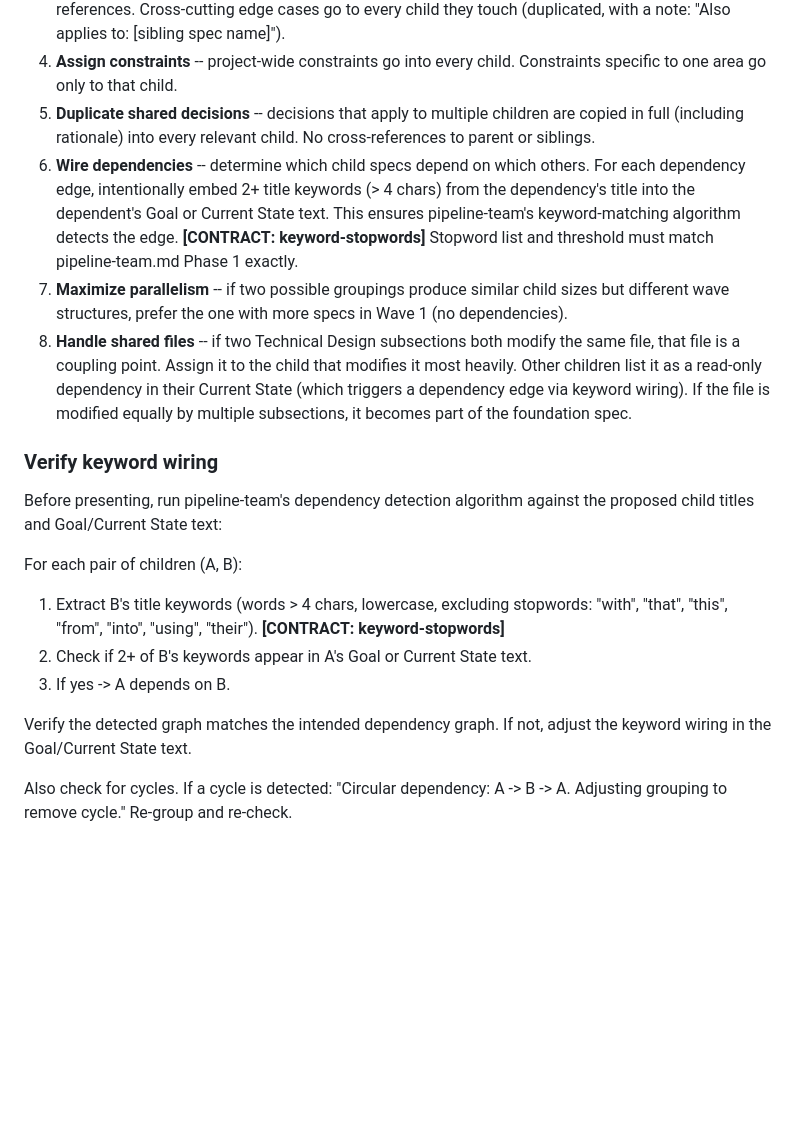
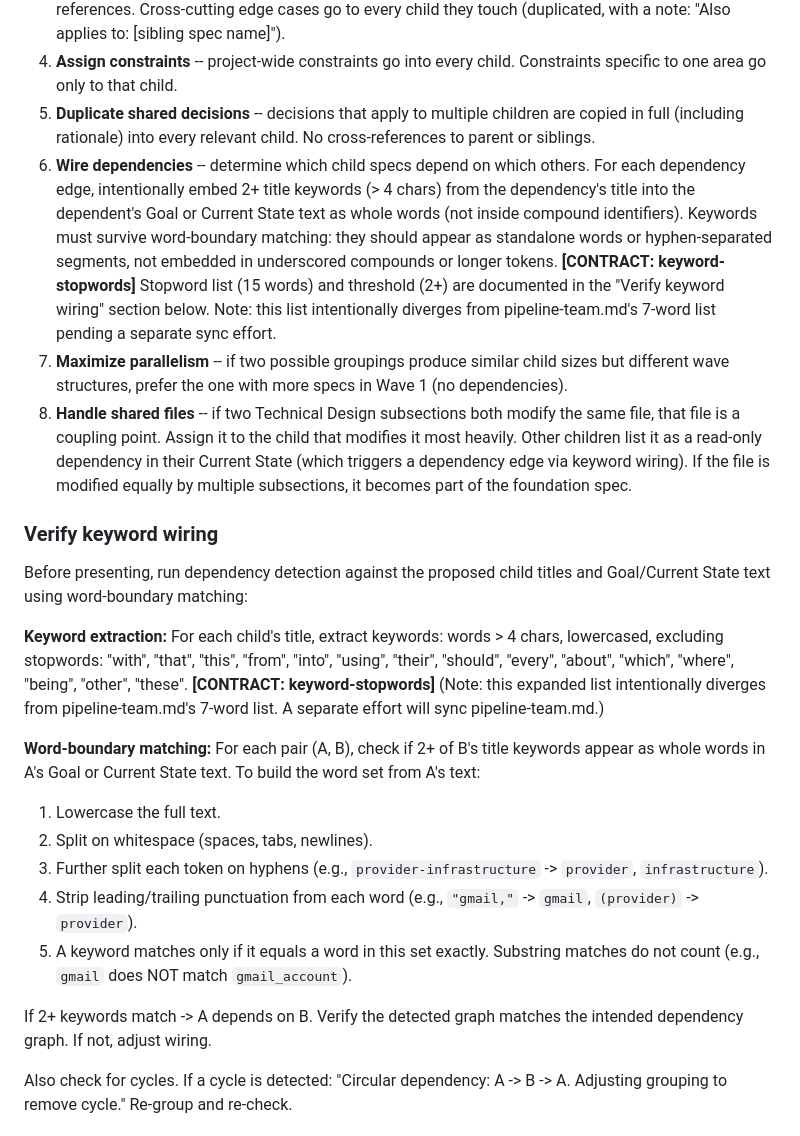
Before and after one commit to MarioEpkOne/PipelineIQ, a Markdown page: commands/spec-splitter.md, the part around one of its changes. Drawn GitHub-style; blank space fills up the shorter version.

Commit message:
feat: prevent false-positive dependencies in spec-splitter keyword matching
Replace substring keyword matching with word-boundary matching in Phase 3,
expand stopword list from 7 to 15 words, and add a scrub pass to Phase 5
that rephrases accidental keyword overlaps in generated child specs.
Intentionally diverges from pipeline-team.md's stopword list (separate sync).

Co-Authored-By: Claude Opus 4.6 <noreply@anthropic.com>

```diff
--- a/commands/spec-splitter.md
+++ b/commands/spec-splitter.md
@@ -124,20 +124,24 @@ If the spec should be split, group the content into child specs:
 3. **Assign edge cases** -- each edge case goes to the child spec whose Technical Design subsection it references. Cross-cutting edge cases go to every child they touch (duplicated, with a note: "Also applies to: [sibling spec name]").
 4. **Assign constraints** -- project-wide constraints go into every child. Constraints specific to one area go only to that child.
 5. **Duplicate shared decisions** -- decisions that apply to multiple children are copied in full (including rationale) into every relevant child. No cross-references to parent or siblings.
-6. **Wire dependencies** -- determine which child specs depend on which others. For each dependency edge, intentionally embed 2+ title keywords (> 4 chars) from the dependency's title into the dependent's Goal or Current State text. This ensures pipeline-team's keyword-matching algorithm detects the edge. **[CONTRACT: keyword-stopwords]** Stopword list and threshold must match pipeline-team.md Phase 1 exactly.
+6. **Wire dependencies** -- determine which child specs depend on which others. For each dependency edge, intentionally embed 2+ title keywords (> 4 chars) from the dependency's title into the dependent's Goal or Current State text as whole words (not inside compound identifiers). Keywords must survive word-boundary matching: they should appear as standalone words or hyphen-separated segments, not embedded in underscored compounds or longer tokens. **[CONTRACT: keyword-stopwords]** Stopword list (15 words) and threshold (2+) are documented in the "Verify keyword wiring" section below. Note: this list intentionally diverges from pipeline-team.md's 7-word list pending a separate sync effort.
 7. **Maximize parallelism** -- if two possible groupings produce similar child sizes but different wave structures, prefer the one with more specs in Wave 1 (no dependencies).
 8. **Handle shared files** -- if two Technical Design subsections both modify the same file, that file is a coupling point. Assign it to the child that modifies it most heavily. Other children list it as a read-only dependency in their Current State (which triggers a dependency edge via keyword wiring). If the file is modified equally by multiple subsections, it becomes part of the foundation spec.
 
 ### Verify keyword wiring
 
-Before presenting, run pipeline-team's dependency detection algorithm against the proposed child titles and Goal/Current State text:
+Before presenting, run dependency detection against the proposed child titles and Goal/Current State text using word-boundary matching:
 
-For each pair of children (A, B):
-1. Extract B's title keywords (words > 4 chars, lowercase, excluding stopwords: "with", "that", "this", "from", "into", "using", "their"). **[CONTRACT: keyword-stopwords]**
-2. Check if 2+ of B's keywords appear in A's Goal or Current State text.
-3. If yes -> A depends on B.
+**Keyword extraction:** For each child's title, extract keywords: words > 4 chars, lowercased, excluding stopwords: "with", "that", "this", "from", "into", "using", "their", "should", "every", "about", "which", "where", "being", "other", "these". **[CONTRACT: keyword-stopwords]** (Note: this expanded list intentionally diverges from pipeline-team.md's 7-word list. A separate effort will sync pipeline-team.md.)
 
-Verify the detected graph matches the intended dependency graph. If not, adjust the keyword wiring in the Goal/Current State text.
+**Word-boundary matching:** For each pair (A, B), check if 2+ of B's title keywords appear as whole words in A's Goal or Current State text. To build the word set from A's text:
+1. Lowercase the full text.
+2. Split on whitespace (spaces, tabs, newlines).
+3. Further split each token on hyphens (e.g., `provider-infrastructure` -> `provider`, `infrastructure`).
+4. Strip leading/trailing punctuation from each word (e.g., `"gmail,"` -> `gmail`, `(provider)` -> `provider`).
+5. A keyword matches only if it equals a word in this set exactly. Substring matches do not count (e.g., `gmail` does NOT match `gmail_account`).
+
+If 2+ keywords match -> A depends on B. Verify the detected graph matches the intended dependency graph. If not, adjust wiring.
 
 Also check for cycles. If a cycle is detected: "Circular dependency: A -> B -> A. Adjusting grouping to remove cycle." Re-group and re-check.
 
```
Also changed, not shown: other parts of commands/spec-splitter.md (+12 -0 lines).
